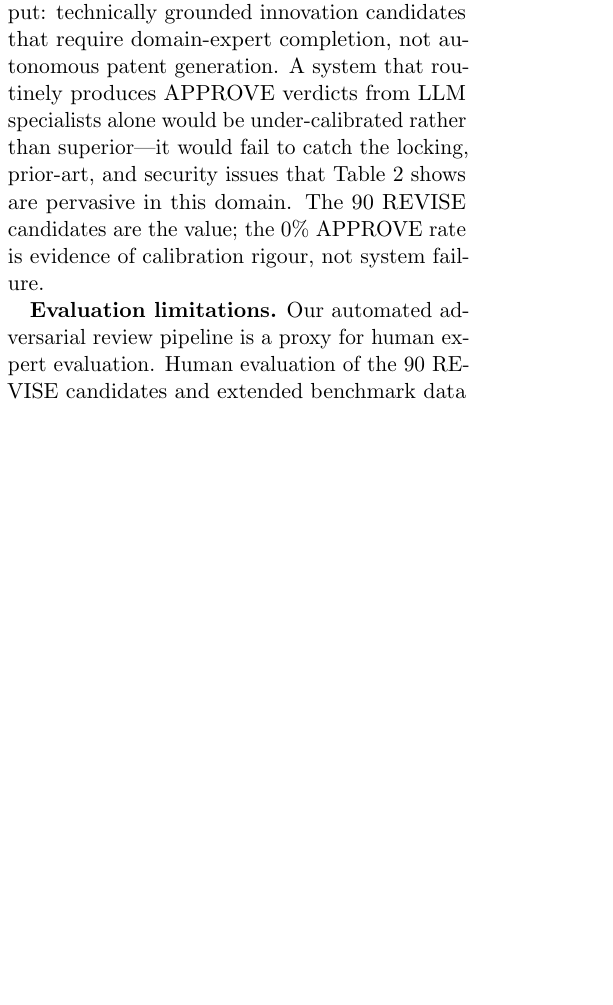
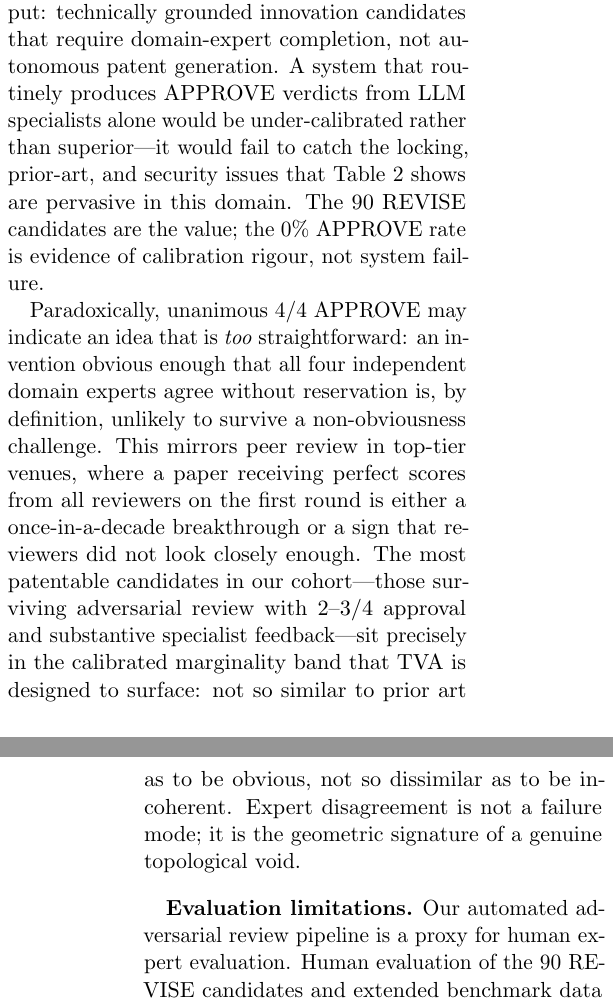
Before and after one commit to krispan-intel/deepthought, a LaTeX document (output/generated/deepthought_paper.tex): part of one column of page 7 of 10 before the commit and two parts of the columns of pages 7 and 8 of 11 after it, the two joined at a grey line, cut so that both start at the same text, the shorter picture padded with empty space. Compiled offline with pdfLaTeX.

Commit message:
docs(paper): add 4/4 APPROVE paradox to Discussion
"Paradoxically, unanimous 4/4 APPROVE may indicate an idea too
straightforward — obvious enough that all four experts agree without
reservation is unlikely to survive non-obviousness challenge."

Conference review analogy: perfect first-round scores = breakthrough
OR reviewers didn't look closely enough.

Closes the logical loop: marginality band → expert disagreement →
geometric signature of genuine topological void.

Co-Authored-By: Claude Opus 4.6 (1M context) <noreply@anthropic.com>

```diff
--- a/output/generated/deepthought_paper.tex
+++ b/output/generated/deepthought_paper.tex
@@ -635,6 +635,21 @@ security issues that Table~\ref{tab:taxonomy} shows are pervasive in
 this domain.  The 90~REVISE candidates are the value; the 0\%~APPROVE
 rate is evidence of calibration rigour, not system failure.
 
+Paradoxically, unanimous 4/4 APPROVE may indicate an idea that is
+\emph{too} straightforward: an invention obvious enough that all four
+independent domain experts agree without reservation is, by definition,
+unlikely to survive a non-obviousness challenge.
+This mirrors peer review in top-tier venues, where a paper receiving
+perfect scores from all reviewers on the first round is either a
+once-in-a-decade breakthrough or a sign that reviewers did not look
+closely enough.  The most patentable candidates in our cohort---those
+surviving adversarial review with 2--3/4 approval and substantive
+specialist feedback---sit precisely in the calibrated marginality band
+that TVA is designed to surface: not so similar to prior art as to be
+obvious, not so dissimilar as to be incoherent.  Expert disagreement is
+not a failure mode; it is the geometric signature of a genuine
+topological void.
+
 \textbf{Evaluation limitations.}  Our automated adversarial review
 pipeline is a proxy for human expert evaluation.  Human evaluation of
 the 90~REVISE candidates and extended benchmark data over a longer
```
Also changed, not shown: output/generated/deepthought_paper.pdf.
